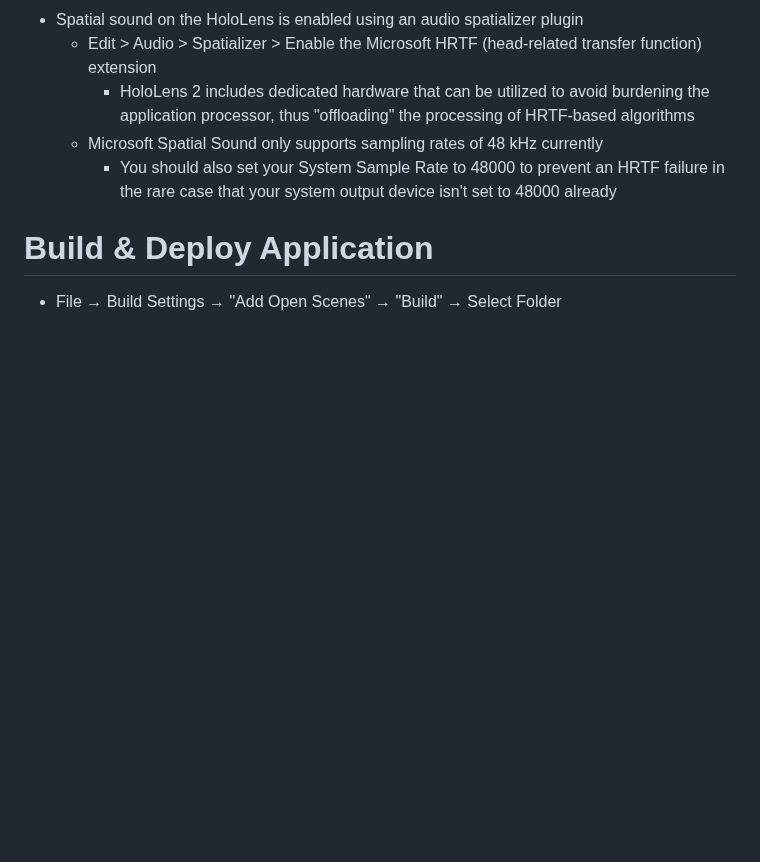
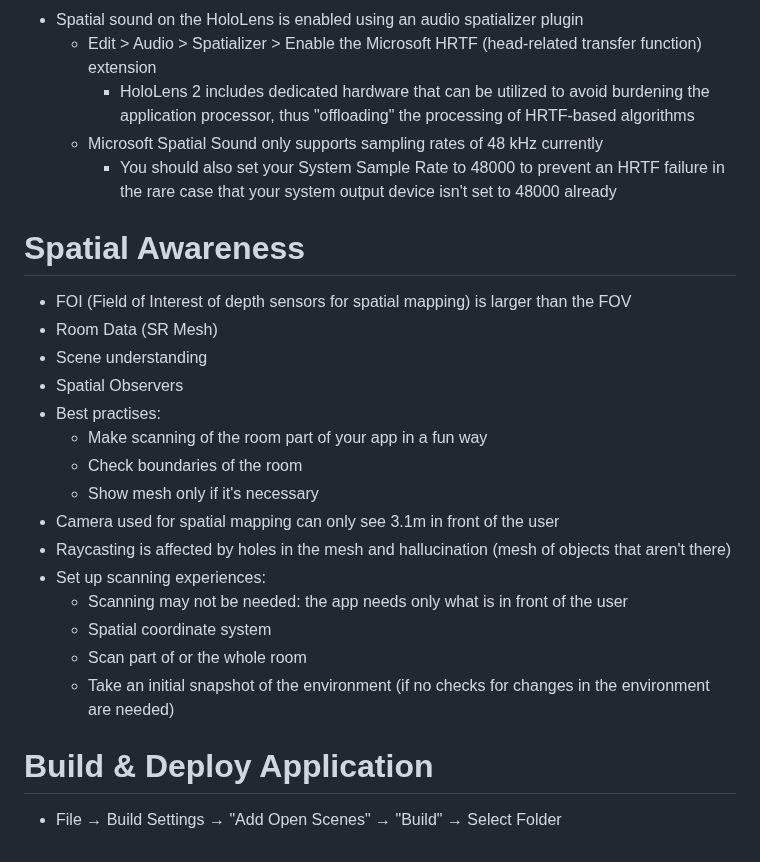
Before and after one commit to Angelos-Kard/thesis-project, a Markdown page: Personal Notes/Documentation.md, the part around the change. Drawn GitHub-style; blank space fills up the shorter version.

Commit message:
Updated Documentation"

```diff
--- a/Personal Notes/Documentation.md
+++ b/Personal Notes/Documentation.md
@@ -65,5 +65,22 @@ Solvers calculate an object's position and orientation by using predefined algor
   - Microsoft Spatial Sound only supports sampling rates of 48 kHz currently
     - You should also set your System Sample Rate to 48000 to prevent an HRTF failure in the rare case that your system output device isn't set to 48000 already
 
+# Spatial Awareness
+- FOI (Field of Interest of depth sensors for spatial mapping) is larger than the FOV
+- Room Data (SR Mesh)
+- Scene understanding
+- Spatial Observers
+- Best practises:
+  - Make scanning of the room part of your app in a fun way
+  - Check boundaries of the room
+  - Show mesh only if it's necessary
+- Camera used for spatial mapping can only see 3.1m in front of the user
+- Raycasting is affected by holes in the mesh and hallucination (mesh of objects that aren't there)
+- Set up scanning experiences:
+  - Scanning may not be needed: the app needs only what is in front of the user
+  - Spatial coordinate system
+  - Scan part of or the whole room
+  - Take an initial snapshot of the environment (if no checks for changes in the environment are needed)
+
 # Build & Deploy Application
 - File &rarr; Build Settings &rarr; "Add Open Scenes" &rarr; "Build" &rarr; Select Folder
```
